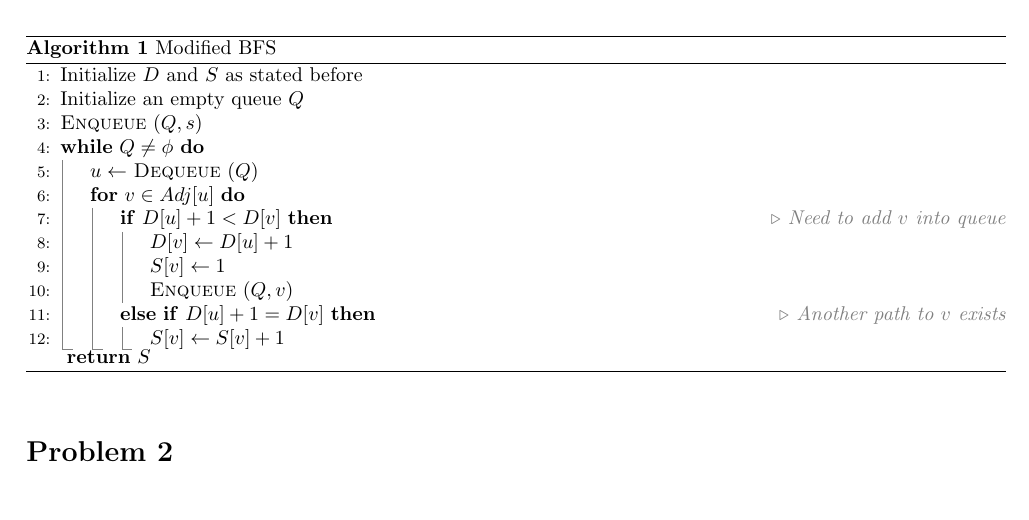
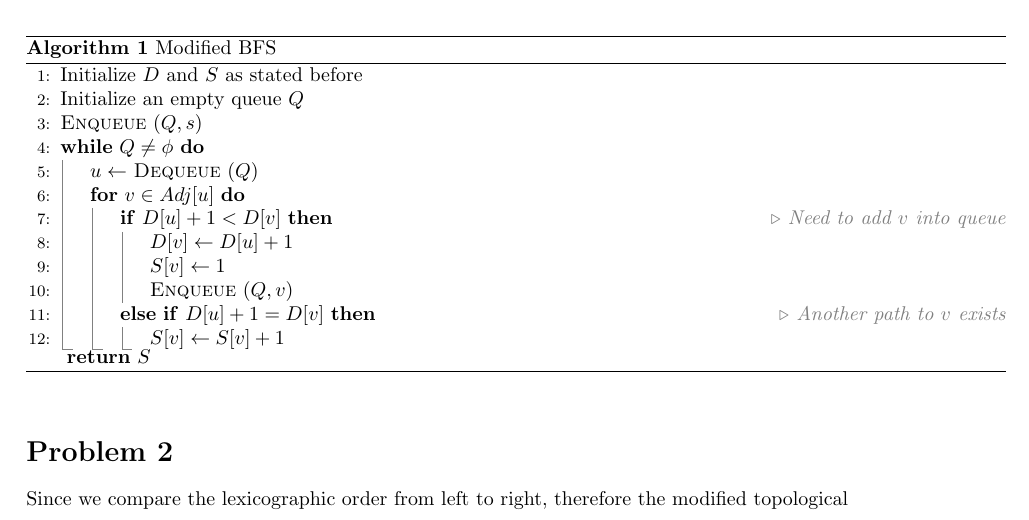
Before and after one commit to hjy1/Notes-latex, a LaTeX problem sheet (COMP3711/HW5/HW5.tex): part of the page, cut so that both start at the same text. Compiled offline with pdfLaTeX.

Commit message:
Start of Prob 2

```diff
--- a/COMP3711/HW5/HW5.tex
+++ b/COMP3711/HW5/HW5.tex
@@ -49,5 +49,6 @@
     \end{algorithm}
 
     \section*{Problem 2}
-
+    Since we compare the lexicographic order from left to right, therefore the modified
+    topological
 \end{document}
```
